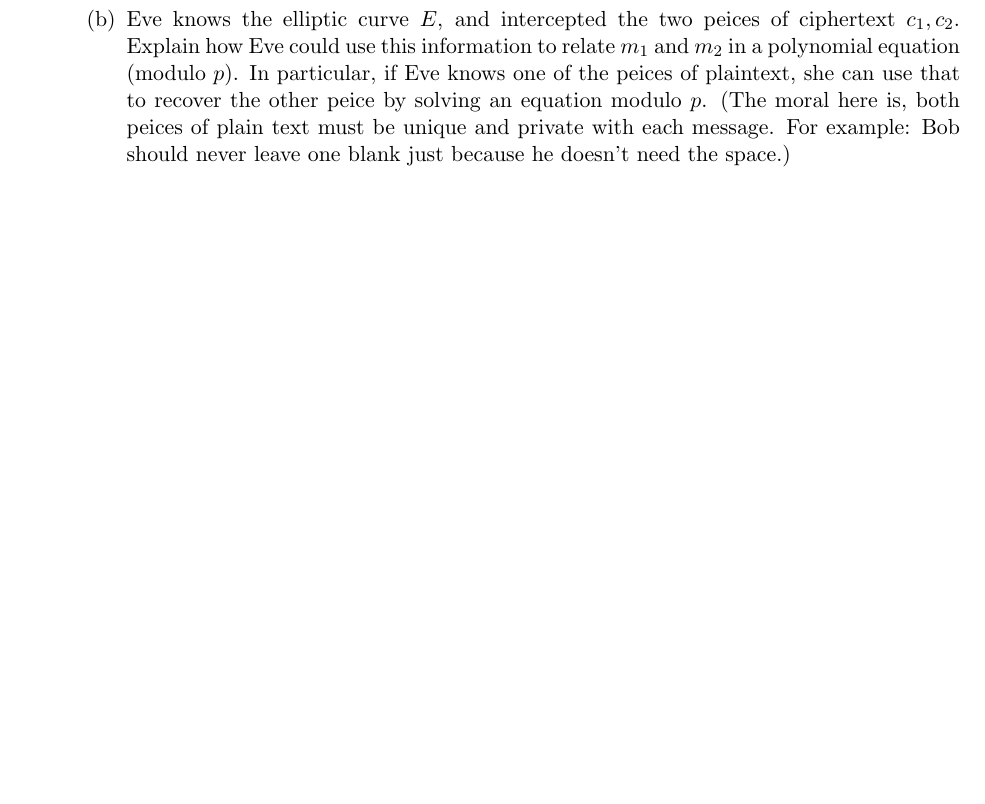
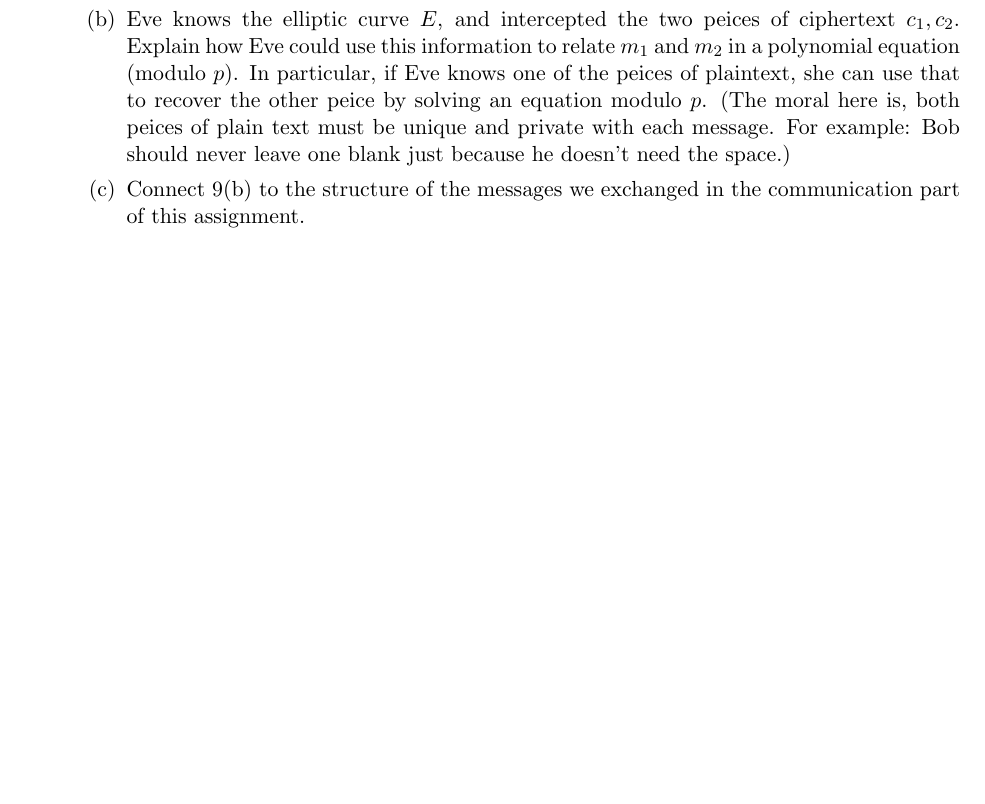
Before and after one commit to gdorfsmanhopkins/gdorfsmanhopkins.github.io, a LaTeX document (m116f20/TH2.tex): part of page 6 of 6, cut so that both start at the same text, the shorter picture padded with empty space. Compiled offline with pdfLaTeX.

Commit message:
added 9c

```diff
--- a/m116f20/TH2.tex
+++ b/m116f20/TH2.tex
@@ -332,6 +332,9 @@ If you have questions, please reach out to me ASAP.  Ok, let's get started.  Hav
     \item{
     Eve knows the elliptic curve $E$, and intercepted the two peices of ciphertext $c_1,c_2$.  Explain how Eve could use this information to relate $m_1$ and $m_2$ in a polynomial equation (modulo $p$).  In particular, if Eve knows one of the peices of plaintext, she can use that to recover the other peice by solving an equation modulo $p$.  (The moral here is, both peices of plain text must be unique and private with each message.  For example: Bob should never leave one blank just because he doesn't need the space.)
     }
+    \item{
+    Connect 9(b) to the structure of the messages we exchanged in the communication part of this assignment.
+    }
   \end{enumerate}
   }
 \end{enumerate}
```
Also changed, not shown: m116f20/TH2.pdf.
